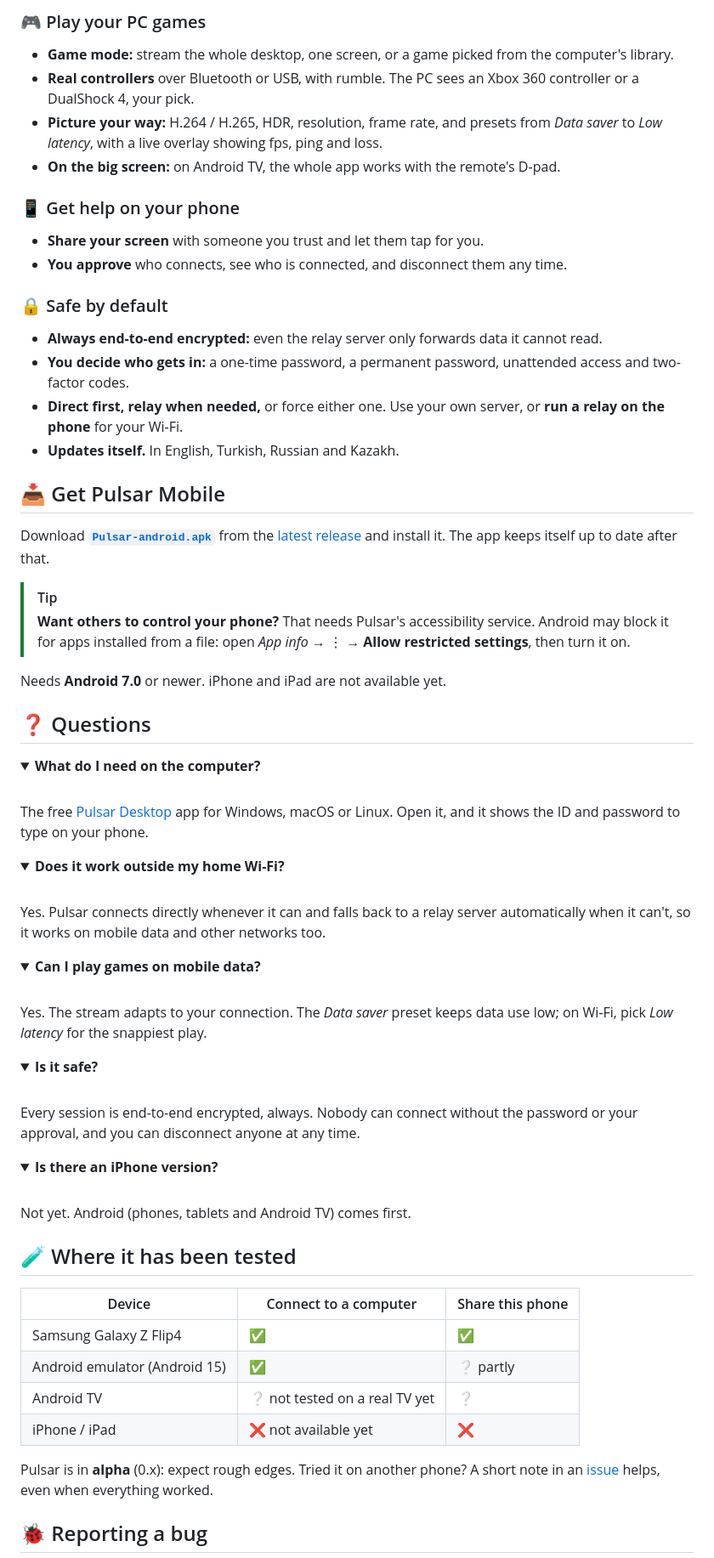
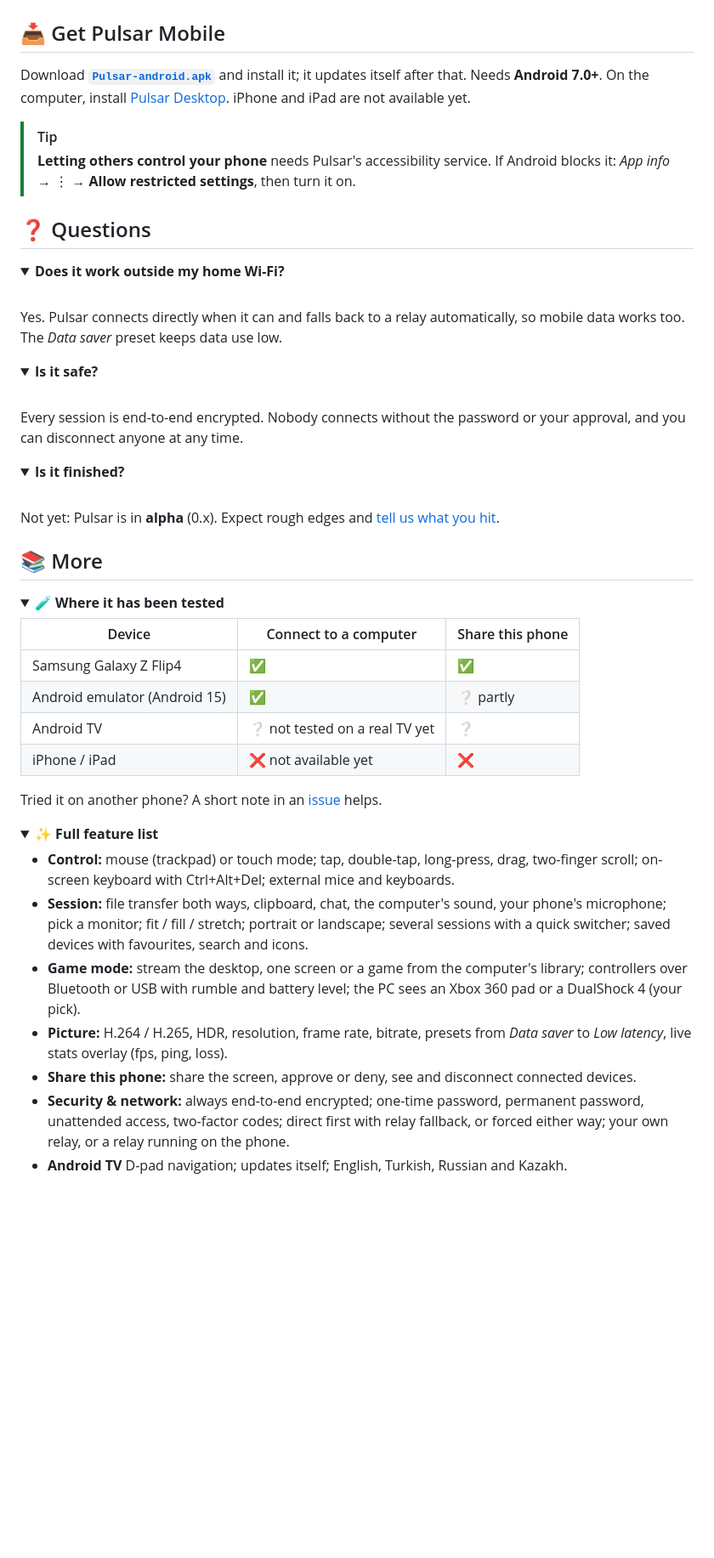
Before and after one commit to PulsarDesk/pulsar-mobile, a Markdown page: README.md, the part around one of its changes. Shown at 85% size. Rendered like a GitHub page; folded sections open; blank space fills up the shorter version.

Commit message:
docs(readme): visual feature panels, shorter page, details folded [skip ci]
Co-Authored-By: Claude Opus 5.5 <noreply@anthropic.com>

```diff
--- a/README.md
+++ b/README.md
@@ -91,71 +39,35 @@ your phone, and you're in. Computers on the same Wi-Fi show up on their own.
-### 🎮 Play your PC games
-- **Game mode:** stream the whole desktop, one screen, or a game picked from the computer's library.
-- **Real controllers** over Bluetooth or USB, with rumble. The PC sees an Xbox 360 controller or a DualShock 4,
-  your pick.
-- **Picture your way:** H.264 / H.265, HDR, resolution, frame rate, and presets from *Data saver* to
-  *Low latency*, with a live overlay showing fps, ping and loss.
-- **On the big screen:** on Android TV, the whole app works with the remote's D-pad.
-
-### 📱 Get help on your phone
-- **Share your screen** with someone you trust and let them tap for you.
-- **You approve** who connects, see who is connected, and disconnect them any time.
-
-### 🔒 Safe by default
-- **Always end-to-end encrypted:** even the relay server only forwards data it cannot read.
-- **You decide who gets in:** a one-time password, a permanent password, unattended access and two-factor codes.
-- **Direct first, relay when needed,** or force either one. Use your own server, or **run a relay on the phone**
-  for your Wi-Fi.
-- **Updates itself.** In English, Turkish, Russian and Kazakh.
 
 ## 📥 Get Pulsar Mobile
 
 Download **[`Pulsar-android.apk`](https://github.com/PulsarDesk/pulsar-mobile/releases/latest/download/Pulsar-android.apk)**
-from the [latest release](https://github.com/PulsarDesk/pulsar-mobile/releases/latest) and install it. The app keeps
-itself up to date after that.
+and install it; it updates itself after that. Needs **Android 7.0+**. On the computer, install
+[Pulsar Desktop](https://github.com/PulsarDesk/pulsar-desktop). iPhone and iPad are not available yet.
 
 > [!TIP]
-> **Want others to control your phone?** That needs Pulsar's accessibility service. Android may block it for apps
-> installed from a file: open *App info* → ⋮ → **Allow restricted settings**, then turn it on.
-
-Needs **Android 7.0** or newer. iPhone and iPad are not available yet.
+> **Letting others control your phone** needs Pulsar's accessibility service. If Android blocks it: *App info* → ⋮ →
+> **Allow restricted settings**, then turn it on.
 
 ## ❓ Questions
 
-<details>
-<summary><b>What do I need on the computer?</b></summary>
-<br>
-The free <a href="https://github.com/PulsarDesk/pulsar-desktop">Pulsar Desktop</a> app for Windows, macOS or Linux.
-Open it, and it shows the ID and password to type on your phone.
+<details><summary><b>Does it work outside my home Wi-Fi?</b></summary><br>
+Yes. Pulsar connects directly when it can and falls back to a relay automatically, so mobile data works too. The
+<i>Data saver</i> preset keeps data use low.
 </details>
 
-<details>
-<summary><b>Does it work outside my home Wi-Fi?</b></summary>
-<br>
-Yes. Pulsar connects directly whenever it can and falls back to a relay server automatically when it can't, so it
-works on mobile data and other networks too.
+<details><summary><b>Is it safe?</b></summary><br>
+Every session is end-to-end encrypted. Nobody connects without the password or your approval, and you can
+disconnect anyone at any time.
 </details>
 
-<details>
-<summary><b>Can I play games on mobile data?</b></summary>
-<br>
-Yes. The stream adapts to your connection. The <i>Data saver</i> preset keeps data use low; on Wi-Fi, pick
-<i>Low latency</i> for the snappiest play.
+<details><summary><b>Is it finished?</b></summary><br>
+Not yet: Pulsar is in <b>alpha</b> (0.x). Expect rough edges and
+<a href="https://github.com/PulsarDesk/pulsar-mobile/issues/new/choose">tell us what you hit</a>.
 </details>
 
-<details>
-<summary><b>Is it safe?</b></summary>
-<br>
-Every session is end-to-end encrypted, always. Nobody can connect without the password or your approval, and you
-can disconnect anyone at any time.
-</details>
+## 📚 More
 
 <details>
-<summary><b>Is there an iPhone version?</b></summary>
-<br>
-Not yet. Android (phones, tablets and Android TV) comes first.
-</details>
-
-## 🧪 Where it has been tested
+<summary><b>🧪 Where it has been tested</b></summary>
 
 | Device | Connect to a computer | Share this phone |
 |---|---|---|
@@ -164,7 +76,25 @@ Not yet. Android (phones, tablets and Android TV) comes first.
 | Android TV | ❔ not tested on a real TV yet | ❔ |
 | iPhone / iPad | ❌ not available yet | ❌ |
 
-Pulsar is in **alpha** (0.x): expect rough edges. Tried it on another phone? A short note in an
-[issue](https://github.com/PulsarDesk/pulsar-mobile/issues) helps, even when everything worked.
+Tried it on another phone? A short note in an [issue](https://github.com/PulsarDesk/pulsar-mobile/issues) helps.
 
-## 🐞 Reporting a bug
+</details>
+
+<details>
+<summary><b>✨ Full feature list</b></summary>
+
+- **Control:** mouse (trackpad) or touch mode; tap, double-tap, long-press, drag, two-finger scroll; on-screen
+  keyboard with Ctrl+Alt+Del; external mice and keyboards.
+- **Session:** file transfer both ways, clipboard, chat, the computer's sound, your phone's microphone; pick a
+  monitor; fit / fill / stretch; portrait or landscape; several sessions with a quick switcher; saved devices with
+  favourites, search and icons.
+- **Game mode:** stream the desktop, one screen or a game from the computer's library; controllers over Bluetooth
+  or USB with rumble and battery level; the PC sees an Xbox 360 pad or a DualShock 4 (your pick).
+- **Picture:** H.264 / H.265, HDR, resolution, frame rate, bitrate, presets from *Data saver* to *Low latency*,
+  live stats overlay (fps, ping, loss).
+- **Share this phone:** share the screen, approve or deny, see and disconnect connected devices.
+- **Security & network:** always end-to-end encrypted; one-time password, permanent password, unattended access,
+  two-factor codes; direct first with relay fallback, or forced either way; your own relay, or a relay running on
+  the phone.
+- **Android TV** D-pad navigation; updates itself; English, Turkish, Russian and Kazakh.
+
```
Also changed, not shown: other parts of README.md (+24 -80 lines), .github/assets/feat-m-control.png (added), .github/assets/feat-m-gaming.png (added), .github/assets/feat-m-share.png (added).
